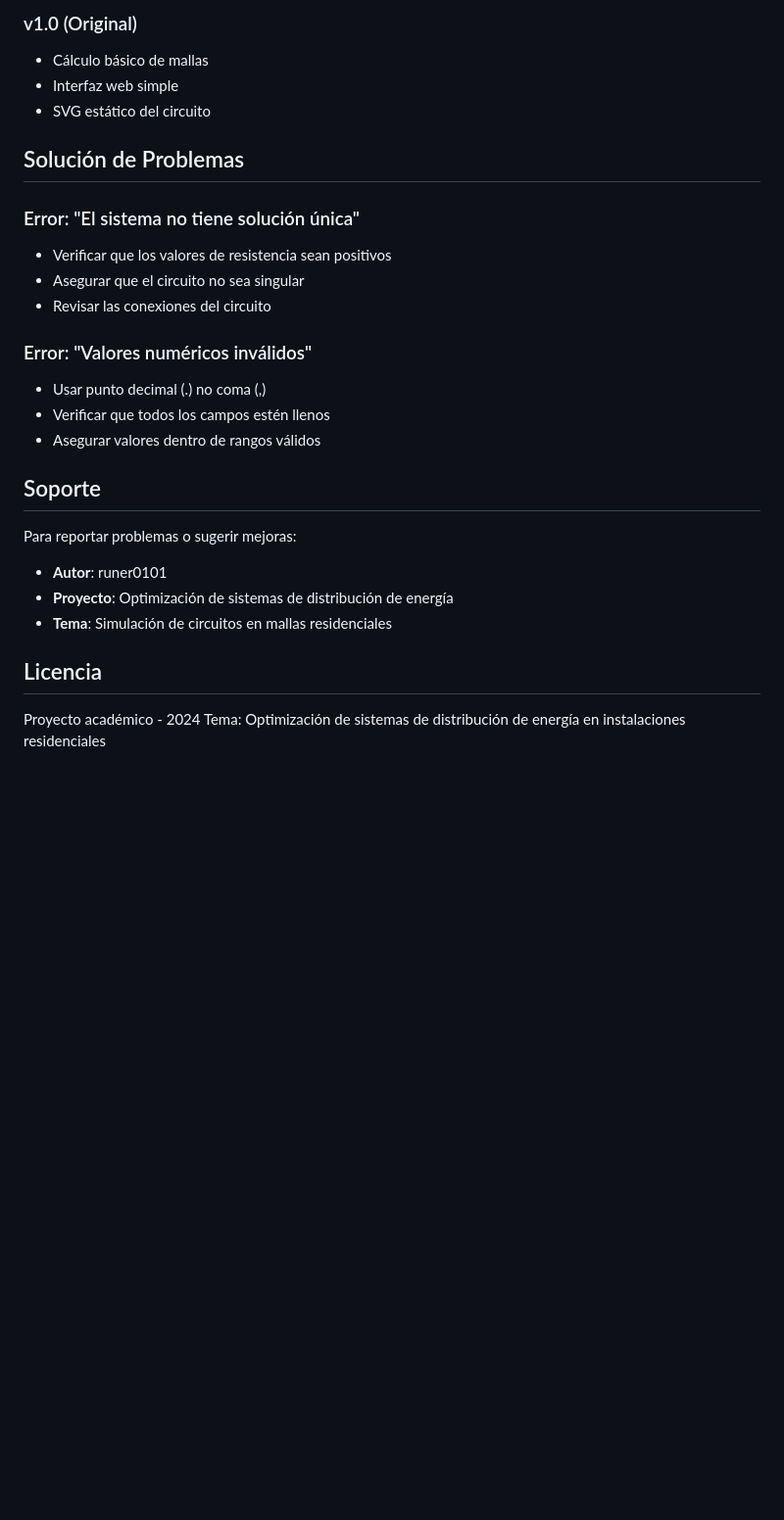
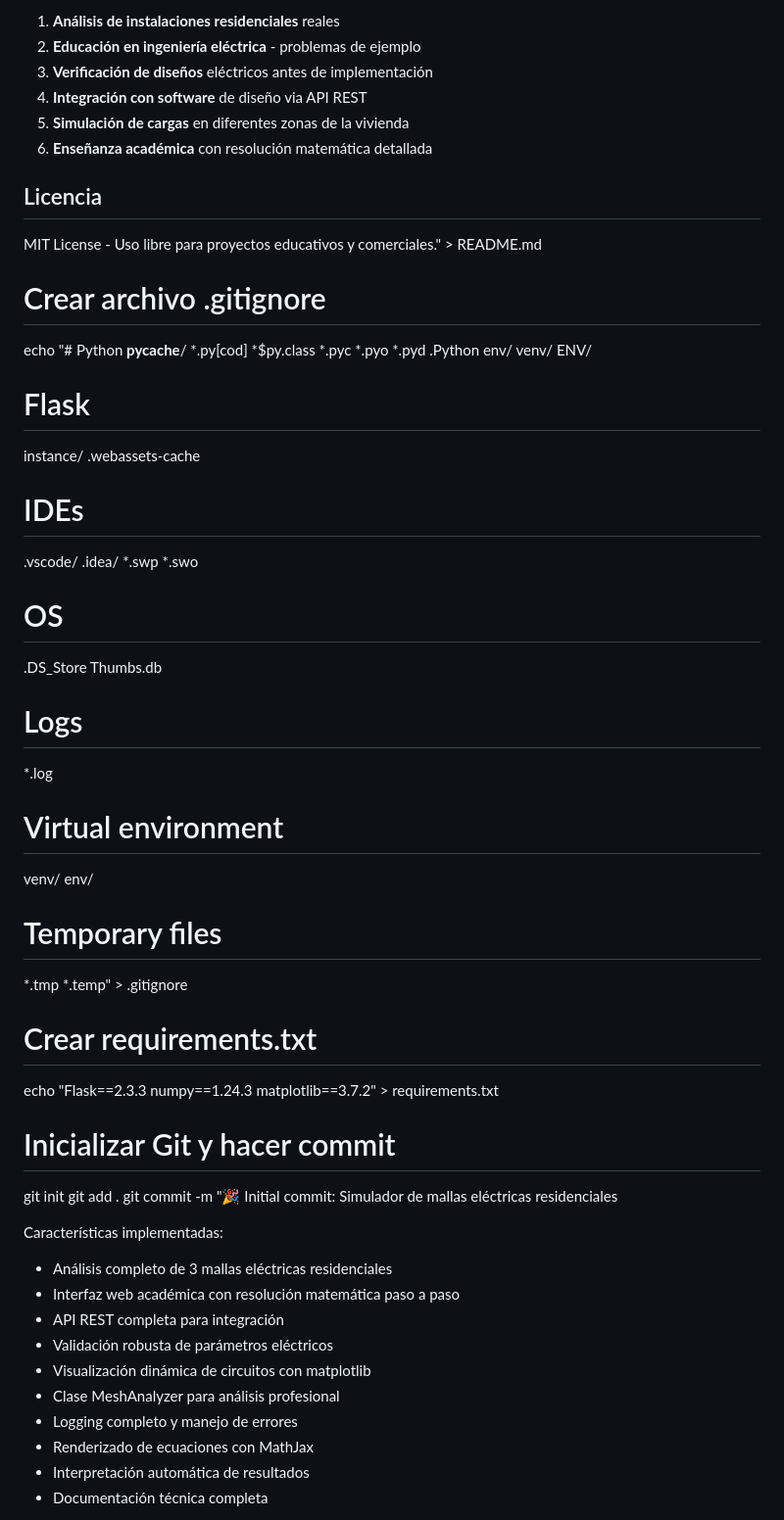
Before and after one commit to runer0101/simulacion_mallas, a Markdown page: README.md, the part around one of its changes. Shown at 98% size. Rendered like a GitHub page; blank space fills up the shorter version.

```diff
--- a/README.md
+++ b/README.md
@@ -156,28 +139,71 @@ default_vals = {
-### v1.0 (Original)
-- Cálculo básico de mallas
-- Interfaz web simple
-- SVG estático del circuito
-
-## Solución de Problemas
-
-### Error: "El sistema no tiene solución única"
-- Verificar que los valores de resistencia sean positivos
-- Asegurar que el circuito no sea singular
-- Revisar las conexiones del circuito
-
-### Error: "Valores numéricos inválidos"
-- Usar punto decimal (.) no coma (,)
-- Verificar que todos los campos estén llenos
-- Asegurar valores dentro de rangos válidos
-
-## Soporte
-
-Para reportar problemas o sugerir mejoras:
-- **Autor**: runer0101
-- **Proyecto**: Optimización de sistemas de distribución de energía
-- **Tema**: Simulación de circuitos en mallas residenciales
+1. **Análisis de instalaciones residenciales** reales
+2. **Educación en ingeniería eléctrica** - problemas de ejemplo
+3. **Verificación de diseños** eléctricos antes de implementación
+4. **Integración con software** de diseño via API REST
+5. **Simulación de cargas** en diferentes zonas de la vivienda
+6. **Enseñanza académica** con resolución matemática detallada
 
 ## Licencia
 
-Proyecto académico - 2024
-Tema: Optimización de sistemas de distribución de energía en instalaciones residenciales
+MIT License - Uso libre para proyectos educativos y comerciales." > README.md
+
+# Crear archivo .gitignore
+echo "# Python
+__pycache__/
+*.py[cod]
+*\$py.class
+*.pyc
+*.pyo
+*.pyd
+.Python
+env/
+venv/
+ENV/
+
+# Flask
+instance/
+.webassets-cache
+
+# IDEs
+.vscode/
+.idea/
+*.swp
+*.swo
+
+# OS
+.DS_Store
+Thumbs.db
+
+# Logs
+*.log
+
+# Virtual environment
+venv/
+env/
+
+# Temporary files
+*.tmp
+*.temp" > .gitignore
+
+# Crear requirements.txt
+echo "Flask==2.3.3
+numpy==1.24.3
+matplotlib==3.7.2" > requirements.txt
+
+# Inicializar Git y hacer commit
+git init
+git add .
+git commit -m "🎉 Initial commit: Simulador de mallas eléctricas residenciales
+
+Características implementadas:
+- Análisis completo de 3 mallas eléctricas residenciales
+- Interfaz web académica con resolución matemática paso a paso
+- API REST completa para integración
+- Validación robusta de parámetros eléctricos
+- Visualización dinámica de circuitos con matplotlib
+- Clase MeshAnalyzer para análisis profesional
+- Logging completo y manejo de errores
+- Renderizado de ecuaciones con MathJax
+- Interpretación automática de resultados
+- Documentación técnica completa
+
```
Also changed, not shown: other parts of README.md (+145 -139 lines).
